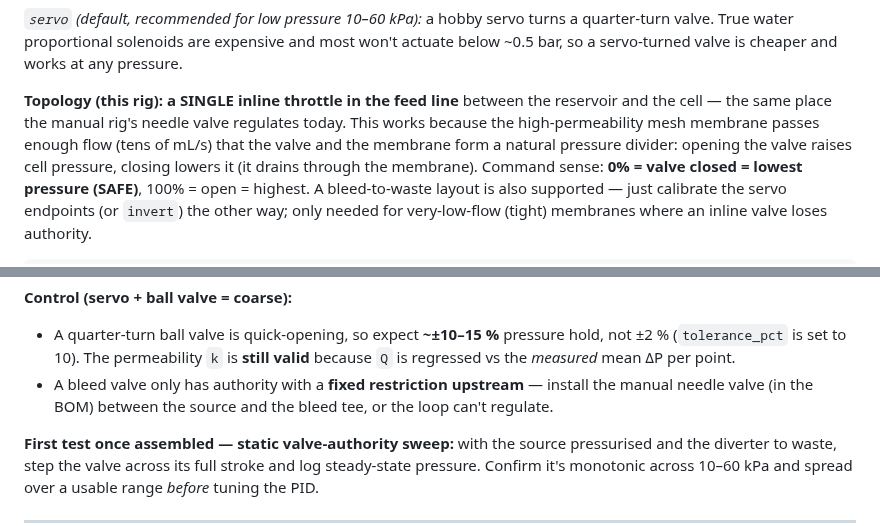
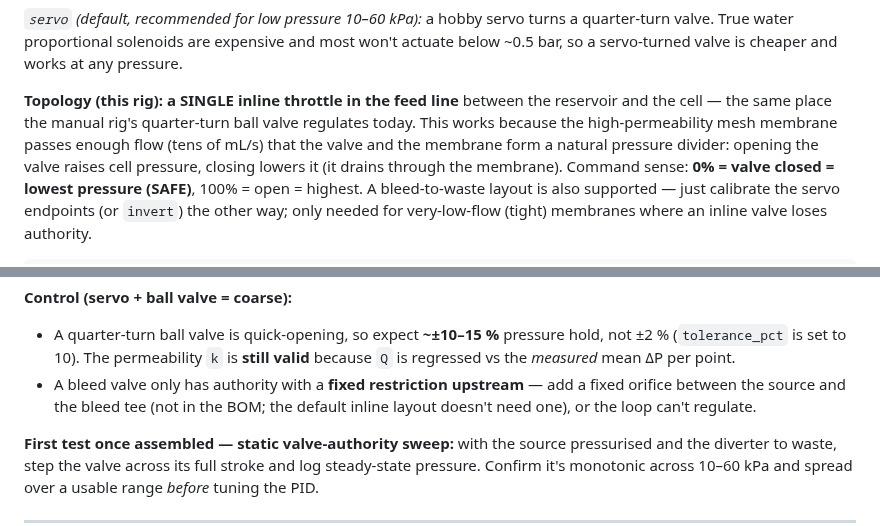
Before and after one commit to Salvadrn/membrane-rig, a Markdown page: README.md, 2 parts joined by grey strips. Drawn GitHub-style.

Commit message:
docs(readme): fix control-valve references (needle -> quarter-turn ball)
The rig's control valve is the existing stainless quarter-turn ball valve
(confirmed from a photo in 8272fb4; Hardware unified config/BOM/ASSEMBLY in
21ead21). Two README claims still said 'needle valve':

- Topology paragraph: the manual rig regulates today with a quarter-turn
  ball valve, not a needle valve.
- Bleed-layout note: there is no needle valve in the BOM; the fixed
  restriction it describes is an orifice (see config.yaml), and only the
  optional bleed topology needs one. The default inline layout does not.

Left the multi-turn-needle-vs-ball contrast that explains why a quarter-turn
valve is paired with the ~180-degree servo -- that comparison is correct.

```diff
--- a/README.md
+++ b/README.md
@@ -218,8 +218,8 @@ won't actuate below ~0.5 bar, so a servo-turned valve is cheaper and works at
 any pressure.
 
 **Topology (this rig): a SINGLE inline throttle in the feed line** between the
-reservoir and the cell — the same place the manual rig's needle valve regulates
-today. This works because the high-permeability mesh membrane passes enough flow
+reservoir and the cell — the same place the manual rig's quarter-turn ball valve
+regulates today. This works because the high-permeability mesh membrane passes enough flow
 (tens of mL/s) that the valve and the membrane form a natural pressure divider:
 opening the valve raises cell pressure, closing lowers it (it drains through the
 membrane). Command sense: **0% = valve closed = lowest pressure (SAFE)**,
@@ -377,8 +377,8 @@ reflect them; don't skip them or the rig won't assemble or won't control.
   hold, not ±2 % (`tolerance_pct` is set to 10). The permeability `k` is **still
   valid** because `Q` is regressed vs the *measured* mean ΔP per point.
 - A bleed valve only has authority with a **fixed restriction upstream** —
-  install the manual needle valve (in the BOM) between the source and the bleed
-  tee, or the loop can't regulate.
+  add a fixed orifice between the source and the bleed tee (not in the BOM; the
+  default inline layout doesn't need one), or the loop can't regulate.
 
 **First test once assembled — static valve-authority sweep:** with the source
 pressurised and the diverter to waste, step the valve across its full stroke and
```
